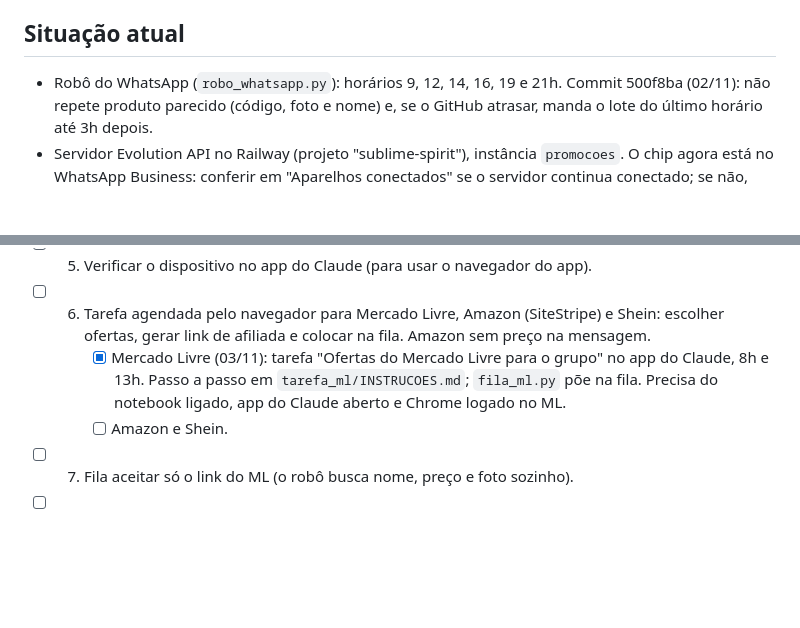
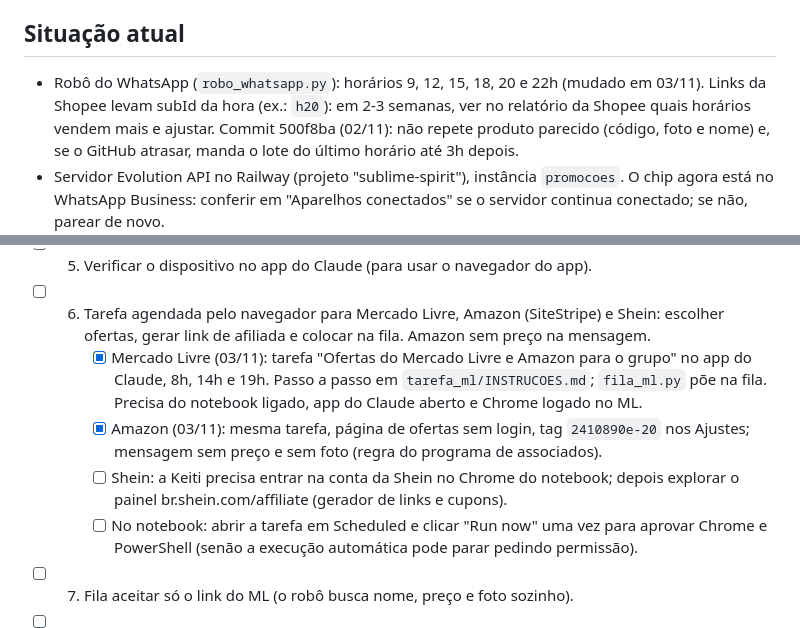
Before and after one commit to keitianenazareth-gif/radar-afiliados-app, a Markdown page: PENDENCIAS.md, 2 parts joined by grey strips. GitHub-like rendering; blank space fills up the shorter version.

Commit message:
Pendencias: Amazon, novos horarios e proximos passos da Shein
Co-Authored-By: Claude Opus 5.5 <noreply@anthropic.com>

```diff
--- a/PENDENCIAS.md
+++ b/PENDENCIAS.md
@@ -5,7 +5,9 @@ no claude.ai (doc `claude/whatsapp-robo-status.md`). Ao concluir um item,
 marque aqui com [x] e faça commit.
 
 ## Situação atual
-- Robô do WhatsApp (`robo_whatsapp.py`): horários 9, 12, 14, 16, 19 e 21h.
+- Robô do WhatsApp (`robo_whatsapp.py`): horários 9, 12, 15, 18, 20 e 22h (mudado em 03/11).
+  Links da Shopee levam subId da hora (ex.: `h20`): em 2-3 semanas, ver no relatório da
+  Shopee quais horários vendem mais e ajustar.
   Commit 500f8ba (02/11): não repete produto parecido (código, foto e nome) e,
   se o GitHub atrasar, manda o lote do último horário até 3h depois.
 - Servidor Evolution API no Railway (projeto "sublime-spirit"), instância `promocoes`.
@@ -30,10 +32,15 @@ marque aqui com [x] e faça commit.
 - [ ] 5. Verificar o dispositivo no app do Claude (para usar o navegador do app).
 - [ ] 6. Tarefa agendada pelo navegador para Mercado Livre, Amazon (SiteStripe) e Shein:
       escolher ofertas, gerar link de afiliada e colocar na fila. Amazon sem preço na mensagem.
-      - [x] Mercado Livre (03/11): tarefa "Ofertas do Mercado Livre para o grupo" no app do
-        Claude, 8h e 13h. Passo a passo em `tarefa_ml/INSTRUCOES.md`; `fila_ml.py` põe na fila.
-        Precisa do notebook ligado, app do Claude aberto e Chrome logado no ML.
-      - [ ] Amazon e Shein.
+      - [x] Mercado Livre (03/11): tarefa "Ofertas do Mercado Livre e Amazon para o grupo" no
+        app do Claude, 8h, 14h e 19h. Passo a passo em `tarefa_ml/INSTRUCOES.md`; `fila_ml.py`
+        põe na fila. Precisa do notebook ligado, app do Claude aberto e Chrome logado no ML.
+      - [x] Amazon (03/11): mesma tarefa, página de ofertas sem login, tag `2410890e-20` nos
+        Ajustes; mensagem sem preço e sem foto (regra do programa de associados).
+      - [ ] Shein: a Keiti precisa entrar na conta da Shein no Chrome do notebook; depois
+        explorar o painel br.shein.com/affiliate (gerador de links e cupons).
+      - [ ] No notebook: abrir a tarefa em Scheduled e clicar "Run now" uma vez para aprovar
+        Chrome e PowerShell (senão a execução automática pode parar pedindo permissão).
 - [ ] 7. Fila aceitar só o link do ML (o robô busca nome, preço e foto sozinho).
 - [ ] 8. Escutar os grupos de promoção em que o chip entrou: links de produto (Shopee vira
       link da Keiti pela API; ML/Amazon/Shein vão para a fila) e cupons (Gemini identifica).
```
